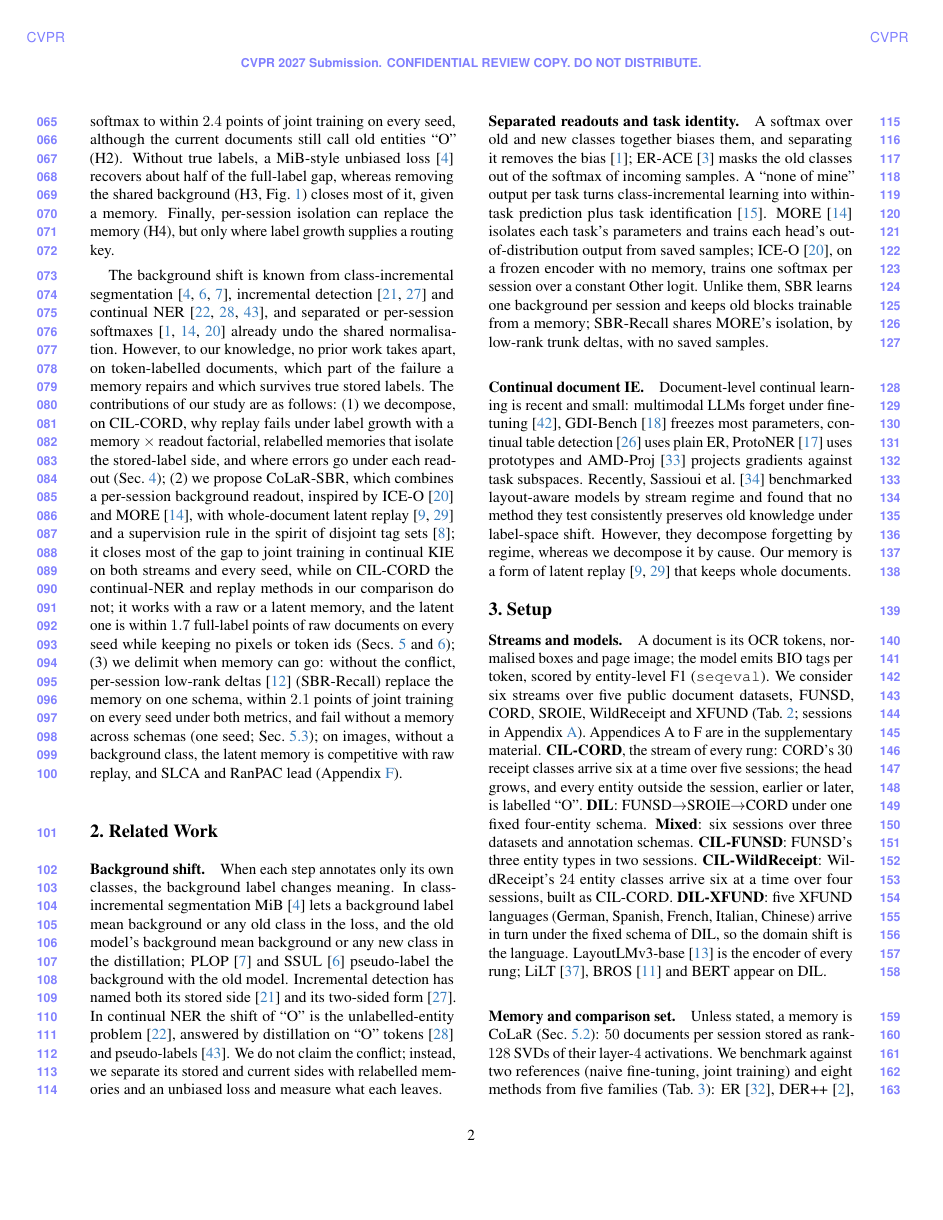
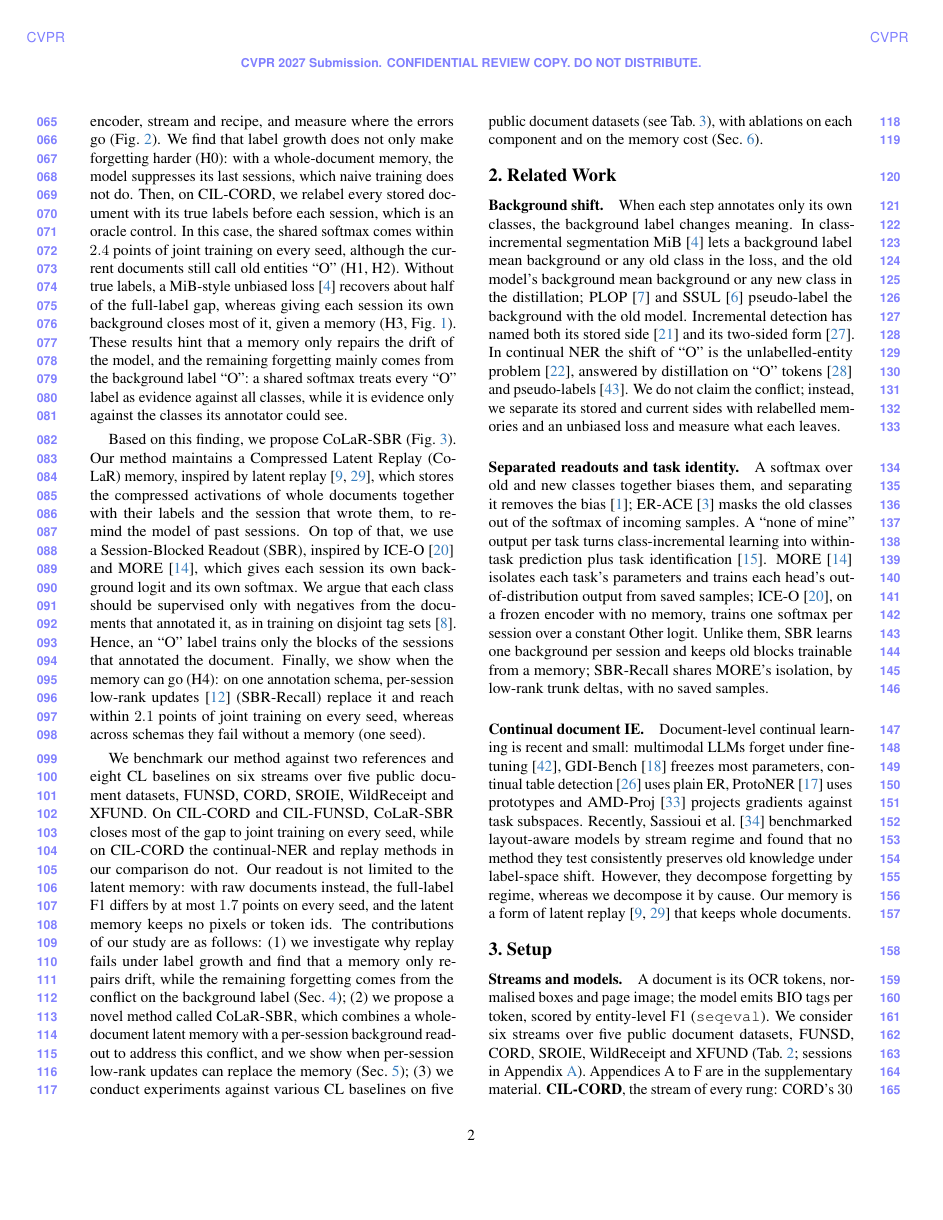
Before and after one commit to hoangthanh283/CLUE, a LaTeX paper (paper_cvpr/main.tex): page 2 of 18. The pictures show the PDF file paper_cvpr/main.pdf that the author committed with the source.

Commit message:
docs(paper): introduction rewritten in the abstract's order (issue, analysis, CoLaR-SBR, benchmark)

```diff
--- a/paper_cvpr/main.tex
+++ b/paper_cvpr/main.tex
@@ -68,3 +68,4 @@ There exist many CL methods to cope with forgetting, and replay is empirically t
 
 \input{fig/conflict}
 
+In this work, we investigate the cause of this gap and propose a novel method called CoLaR-SBR. First, we examine a ladder of hypotheses on two class-incremental streams, CIL-CORD and CIL-FUNSD (\cref{tab:ladder}). For each hypothesis, we state what it predicts, run an intervention on the same encoder, stream and recipe, and measure where the errors go (\cref{fig:findings}). We find that label growth does not only make forgetting harder (H0): with a whole-document memory, the model suppresses its last sessions, which naive training does not do. Then, on CIL-CORD, we relabel every stored document with its true labels before each session, which is an oracle control. In this case, the shared softmax comes within $\nOraclePreJointGap$ points of joint training on every seed, although the current documents still call old entities ``O'' (H1, H2). Without true labels, a MiB-style unbiased loss~\citep{cermelli2020mib} recovers about half of the full-label gap, whereas giving each session its own background closes most of it, given a memory (H3, \cref{fig:conflict}). These results hint that a memory only repairs the drift of the model, and the remaining forgetting mainly comes from the background label ``O'': a shared softmax treats every ``O'' label as evidence against all classes, while it is evidence only against the classes its annotator could see.
@@ -72,5 +72,7 @@ In this work, we treat this question as an investigation on CIL-CORD and on a se
 
-The background shift is known from class-incremental segmentation~\citep{cermelli2020mib,douillard2021plop,cha2021ssul}, incremental detection~\citep{liu2023abr,mo2024bpf} and continual NER~\citep{monaikul2021extendner,zhang2023cpfd,ma2023learning}, and separated or per-session softmaxes~\citep{ahn2021ssil,kim2022more,liu2023ice} already undo the shared normalisation. However, to our knowledge, no prior work takes apart, on token-labelled documents, which part of the failure a memory repairs and which survives true stored labels. The contributions of our study are as follows: (1) we decompose, on CIL-CORD, why replay fails under label growth with a memory $\times$ readout factorial, relabelled memories that isolate the stored-label side, and where errors go under each readout (\cref{sec:investigation}); (2) we propose CoLaR-SBR, which combines a per-session background readout, inspired by ICE-O~\citep{liu2023ice} and MORE~\citep{kim2022more}, with whole-document latent replay~\citep{hayes2020remind,pellegrini2020latent} and a supervision rule in the spirit of disjoint tag sets~\citep{greenberg2018marginal}; it closes most of the gap to joint training in continual KIE on both streams and every seed, while on CIL-CORD the continual-NER and replay methods in our comparison do not; it works with a raw or a latent memory, and the latent one is within $\nErSbrAbsFullMax$ full-label points of raw documents on every seed while keeping no pixels or token ids (\cref{sec:design,sec:cost}); (3) we delimit when memory can go: without the conflict, per-session low-rank deltas~\citep{hu2022lora} (SBR-Recall) replace the memory on one schema, within $\nRecallJointGap$ points of joint training on every seed under both metrics, and fail without a memory across schemas (one seed; \cref{sec:recall}); on images, without a background class, the latent memory is competitive with raw replay, and SLCA and RanPAC lead (\cref{app:image}).
+Based on this finding, we propose CoLaR-SBR (\cref{fig:method}). Our method maintains a Compressed Latent Replay (CoLaR) memory, inspired by latent replay~\citep{hayes2020remind,pellegrini2020latent}, which stores the compressed activations of whole documents together with their labels and the session that wrote them, to remind the model of past sessions. On top of that, we use a Session-Blocked Readout (SBR), inspired by ICE-O~\citep{liu2023ice} and MORE~\citep{kim2022more}, which gives each session its own background logit and its own softmax. We argue that each class should be supervised only with negatives from the documents that annotated it, as in training on disjoint tag sets~\citep{greenberg2018marginal}. Hence, an ``O'' label trains only the blocks of the sessions that annotated the document. Finally, we show when the memory can go (H4): on one annotation schema, per-session low-rank updates~\citep{hu2022lora} (SBR-Recall) replace it and reach within $\nRecallJointGap$ points of joint training on every seed, whereas across schemas they fail without a memory (one seed).
+
+We benchmark our method against two references and eight CL baselines on six streams over five public document datasets, FUNSD, CORD, SROIE, WildReceipt and XFUND. On CIL-CORD and CIL-FUNSD, CoLaR-SBR closes most of the gap to joint training on every seed, while on CIL-CORD the continual-NER and replay methods in our comparison do not. Our readout is not limited to the latent memory: with raw documents instead, the full-label F1 differs by at most $\nErSbrAbsFullMax$ points on every seed, and the latent memory keeps no pixels or token ids. The contributions of our study are as follows: (1) we investigate why replay fails under label growth and find that a memory only repairs drift, while the remaining forgetting comes from the conflict on the background label (\cref{sec:investigation}); (2) we propose a novel method called CoLaR-SBR, which combines a whole-document latent memory with a per-session background readout to address this conflict, and we show when per-session low-rank updates can replace the memory (\cref{sec:design}); (3) we conduct experiments against various CL baselines on five public document datasets (see \cref{tab:main}), with ablations on each component and on the memory cost (\cref{sec:cost}).
 
 \begin{table*}[t]
 \centering\small
```
Also changed, not shown: paper_cvpr/main.pdf, paper_cvpr/main.tex (5 more changed lines).
